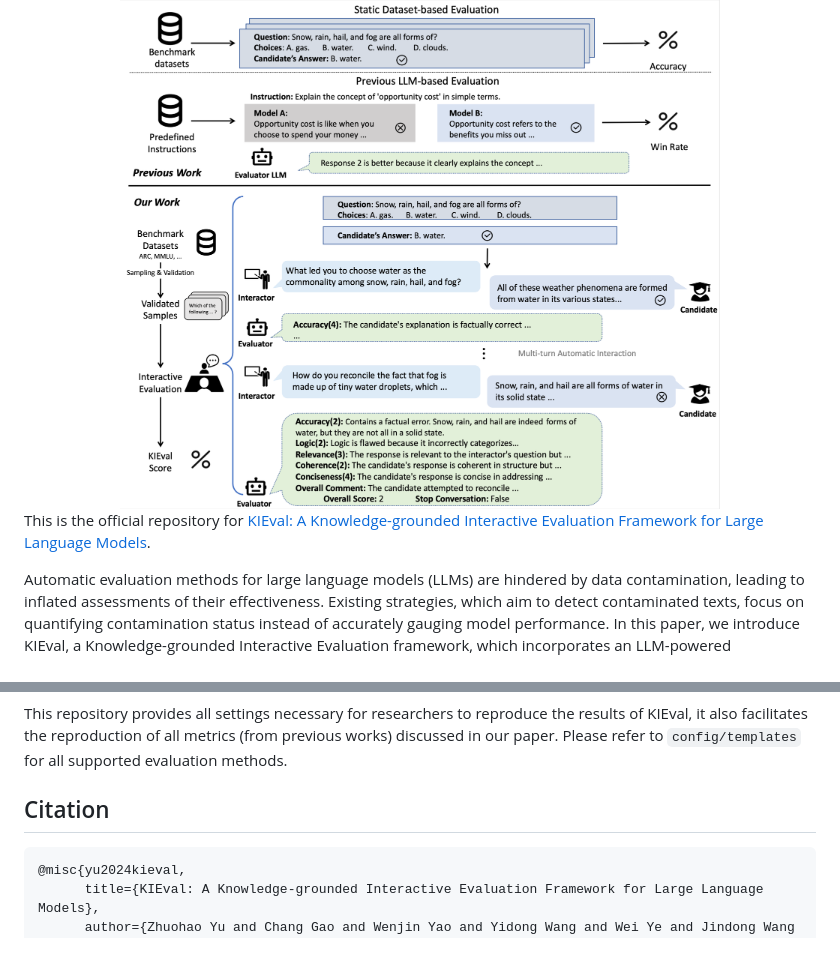
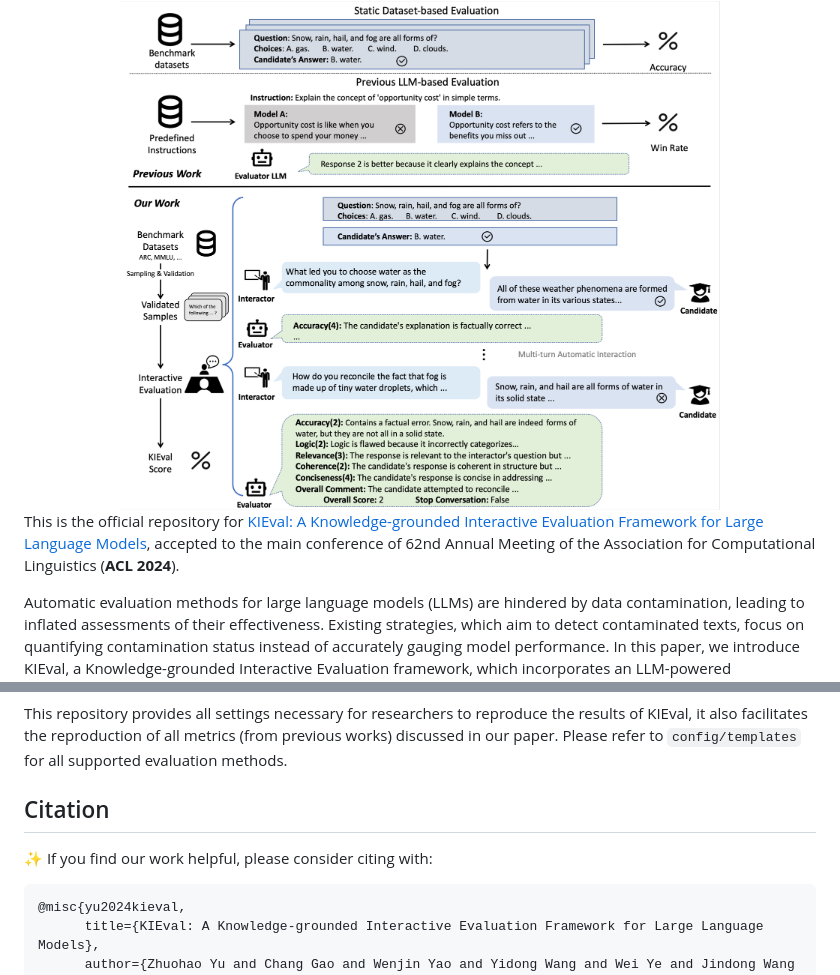
Before and after one commit to zhuohaoyu/KIEval, a Markdown page: README.md, 2 parts joined by grey strips. GitHub-like rendering; blank space fills up the shorter version.

````diff
--- a/README.md
+++ b/README.md
@@ -23,7 +23,7 @@
 </a>
 </div>
 
-This is the official repository for [KIEval: A Knowledge-grounded Interactive Evaluation Framework for Large Language Models](https://arxiv.org/abs/2402.15043).
+This is the official repository for [KIEval: A Knowledge-grounded Interactive Evaluation Framework for Large Language Models](https://arxiv.org/abs/2402.15043), accepted to the main conference of 62nd Annual Meeting of the Association for Computational Linguistics (**ACL 2024**).
 
 Automatic evaluation methods for large language models (LLMs) are hindered by data contamination, leading to inflated assessments of their effectiveness. Existing strategies, which aim to detect contaminated texts, focus on quantifying contamination status instead of accurately gauging model performance. In this paper, we introduce KIEval, a Knowledge-grounded Interactive Evaluation framework, which incorporates an LLM-powered "interactor" role for the first time to accomplish a dynamic contamination-resilient evaluation. Starting with a question in a conventional LLM benchmark involving domain-specific knowledge, KIEval utilizes dynamically generated, multi-round, and knowledge-focused dialogues to determine whether a model's response is merely a recall of benchmark answers or demonstrates a deep comprehension to apply knowledge in more complex conversations. Extensive experiments on seven leading LLMs across five datasets validate KIEval's effectiveness and generalization. We also reveal that data contamination brings no contribution or even negative effect to models' real-world applicability and understanding, and existing contamination detection methods for LLMs can only identify contamination in pre-training but not during supervised fine-tuning.
 
@@ -76,8 +76,10 @@ This repository provides all settings necessary for researchers to reproduce the
 
 
 ## Citation
+✨ If you find our work helpful, please consider citing with:
 
-```
+
+```bibtex
 @misc{yu2024kieval,
       title={KIEval: A Knowledge-grounded Interactive Evaluation Framework for Large Language Models},
       author={Zhuohao Yu and Chang Gao and Wenjin Yao and Yidong Wang and Wei Ye and Jindong Wang and Xing Xie and Yue Zhang and Shikun Zhang},
````
